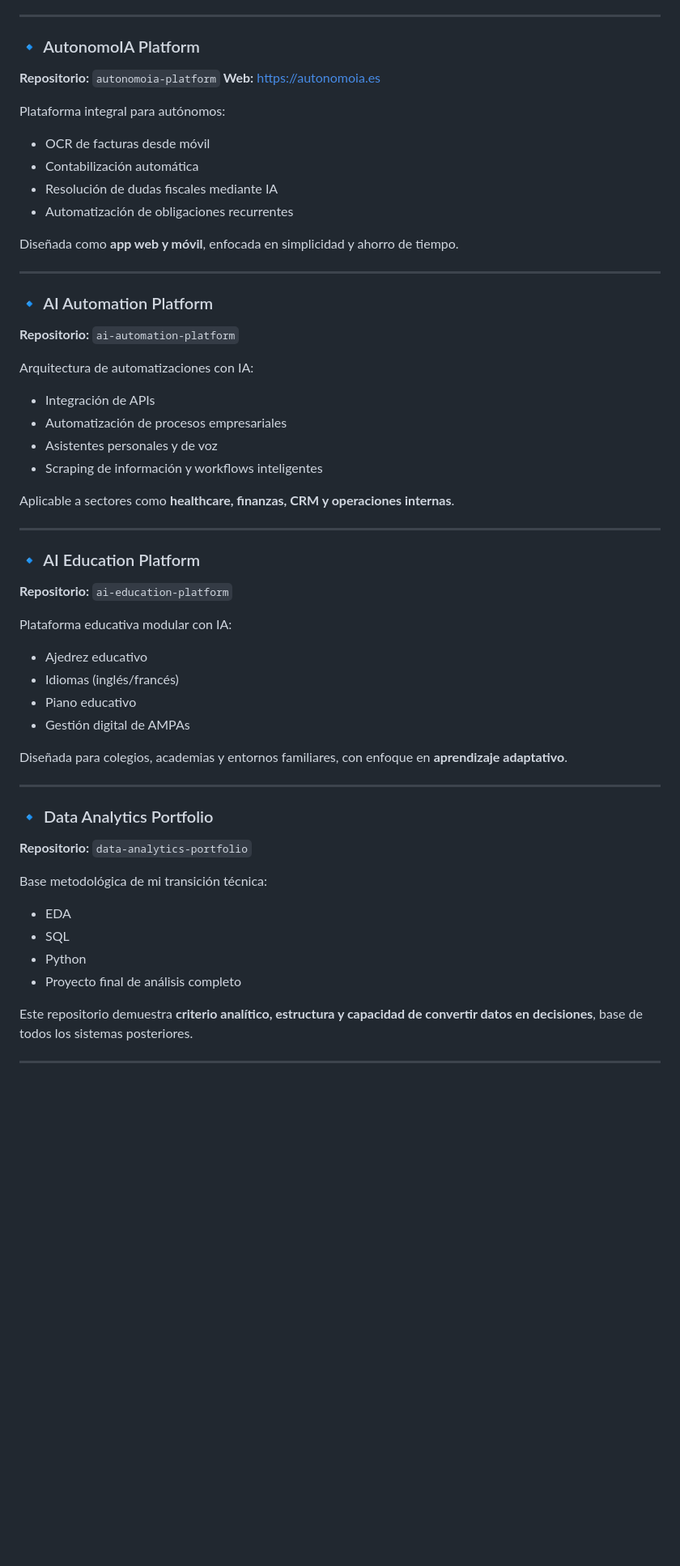
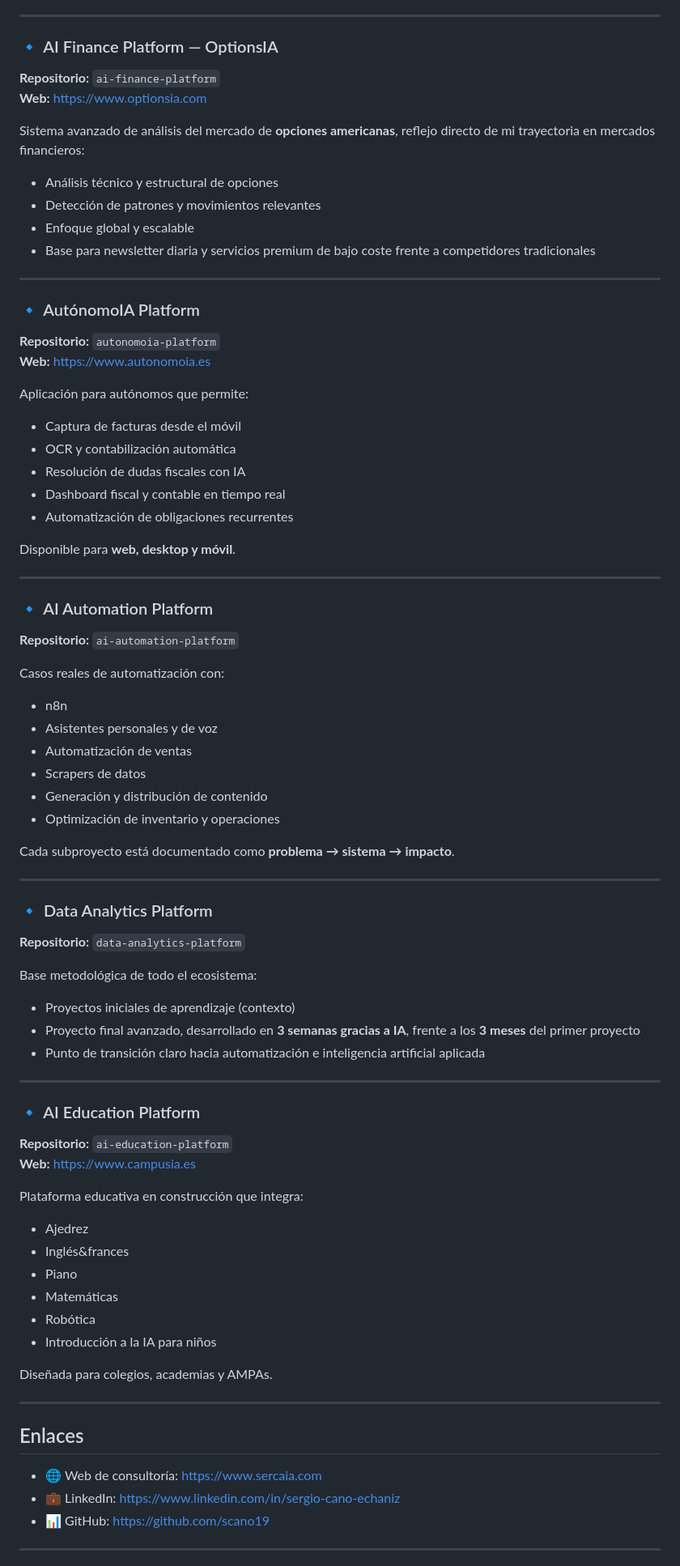
Before and after one commit to scano19/scano19, a Markdown page: README.md, the part around one of its changes. Shown at 81% size. GitHub-like rendering; blank space fills up the shorter version.

```diff
--- a/README.md
+++ b/README.md
@@ -64,64 +70,79 @@ Sistema de análisis del **mercado americano de opciones**:
 
 ---
 
-### 🔹 AutonomoIA Platform
+### 🔹 AI Finance Platform — OptionsIA
+**Repositorio:** `ai-finance-platform`
+**Web:** https://www.optionsia.com
 
+Sistema avanzado de análisis del mercado de **opciones americanas**, reflejo directo de mi trayectoria en mercados financieros:
+- Análisis técnico y estructural de opciones
+- Detección de patrones y movimientos relevantes
+- Enfoque global y escalable
+- Base para newsletter diaria y servicios premium de bajo coste frente a competidores tradicionales
+
+---
+
+### 🔹 AutónomoIA Platform
 **Repositorio:** `autonomoia-platform`
-**Web:** [https://autonomoia.es](https://autonomoia.es)
+**Web:** https://www.autonomoia.es
 
-Plataforma integral para autónomos:
+Aplicación para autónomos que permite:
+- Captura de facturas desde el móvil
+- OCR y contabilización automática
+- Resolución de dudas fiscales con IA
+- Dashboard fiscal y contable en tiempo real
+- Automatización de obligaciones recurrentes
 
-* OCR de facturas desde móvil
-* Contabilización automática
-* Resolución de dudas fiscales mediante IA
-* Automatización de obligaciones recurrentes
-
-Diseñada como **app web y móvil**, enfocada en simplicidad y ahorro de tiempo.
+Disponible para **web, desktop y móvil**.
 
 ---
 
 ### 🔹 AI Automation Platform
-
 **Repositorio:** `ai-automation-platform`
 
-Arquitectura de automatizaciones con IA:
+Casos reales de automatización con:
+- n8n
+- Asistentes personales y de voz
+- Automatización de ventas
+- Scrapers de datos
+- Generación y distribución de contenido
+- Optimización de inventario y operaciones
 
-* Integración de APIs
-* Automatización de procesos empresariales
-* Asistentes personales y de voz
-* Scraping de información y workflows inteligentes
+Cada subproyecto está documentado como **problema → sistema → impacto**.
 
-Aplicable a sectores como **healthcare, finanzas, CRM y operaciones internas**.
+---
+
+### 🔹 Data Analytics Platform
+**Repositorio:** `data-analytics-platform`
+
+Base metodológica de todo el ecosistema:
+- Proyectos iniciales de aprendizaje (contexto)
+- Proyecto final avanzado, desarrollado en **3 semanas gracias a IA**, frente a los **3 meses** del primer proyecto
+- Punto de transición claro hacia automatización e inteligencia artificial aplicada
 
 ---
 
 ### 🔹 AI Education Platform
+**Repositorio:** `ai-education-platform`
+**Web:** https://www.campusia.es
 
-**Repositorio:** `ai-education-platform`
+Plataforma educativa en construcción que integra:
+- Ajedrez
+- Inglés&frances
+- Piano
+- Matemáticas
+- Robótica
+- Introducción a la IA para niños
 
-Plataforma educativa modular con IA:
-
-* Ajedrez educativo
-* Idiomas (inglés/francés)
-* Piano educativo
-* Gestión digital de AMPAs
-
-Diseñada para colegios, academias y entornos familiares, con enfoque en **aprendizaje adaptativo**.
+Diseñada para colegios, academias y AMPAs.
 
 ---
 
-### 🔹 Data Analytics Portfolio
+## Enlaces
 
-**Repositorio:** `data-analytics-portfolio`
-
-Base metodológica de mi transición técnica:
-
-* EDA
-* SQL
-* Python
-* Proyecto final de análisis completo
-
-Este repositorio demuestra **criterio analítico, estructura y capacidad de convertir datos en decisiones**, base de todos los sistemas posteriores.
+- 🌐 Web de consultoría: https://www.sercaia.com
+- 💼 LinkedIn: https://www.linkedin.com/in/sergio-cano-echaniz
+- 📊 GitHub: https://github.com/scano19
 
 ---
 
```
Also changed, not shown: other parts of README.md (+46 -54 lines).
